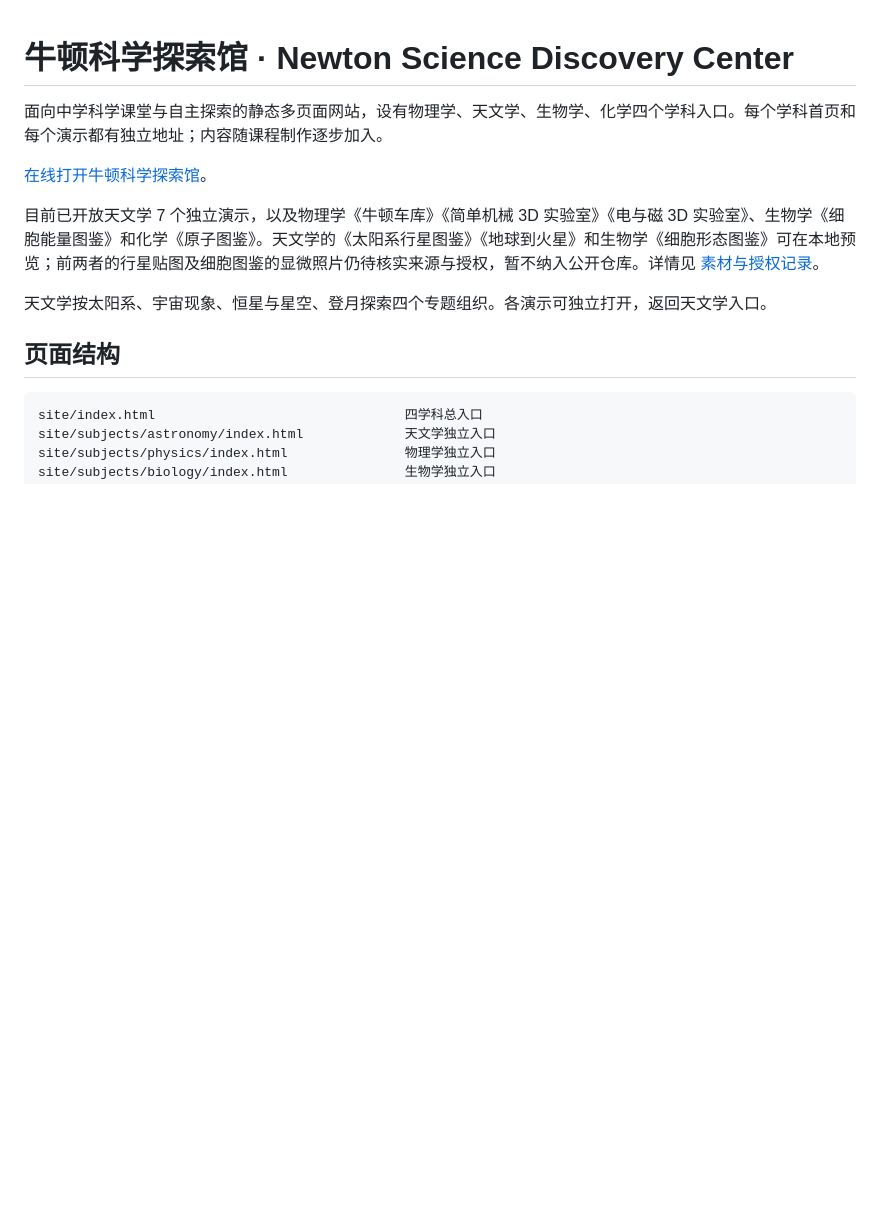
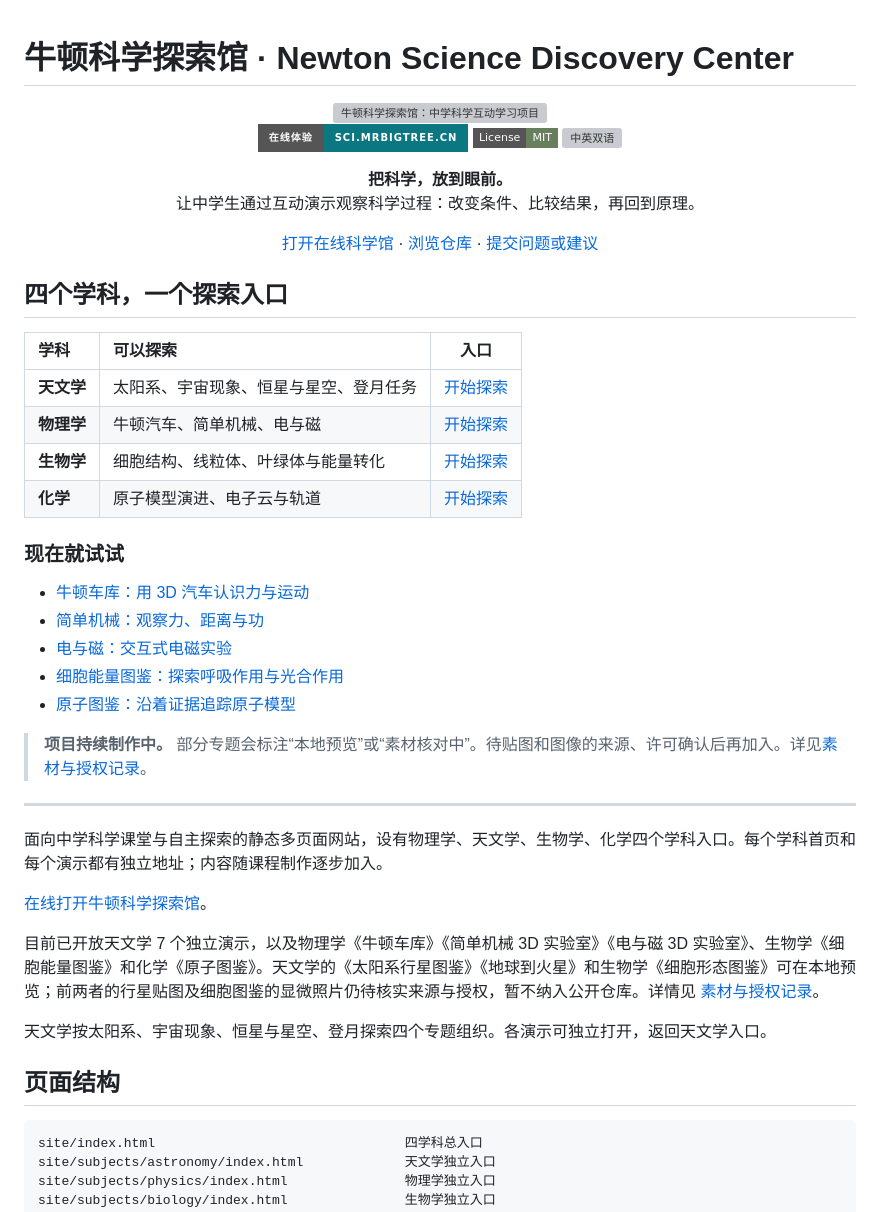
Before and after one commit to Donne-shi/middle-school-science-3d, a Markdown page: README.md, the part around the change. GitHub-like rendering; badges without logos; blank space fills up the shorter version; grey boxes are pictures that could not be loaded.

Commit message:
docs: improve repository landing page

```diff
--- a/README.md
+++ b/README.md
@@ -1,4 +1,40 @@
 # 牛顿科学探索馆 · Newton Science Discovery Center
+
+<div align="center">
+
+<img src="docs/images/repository-cover.svg" alt="牛顿科学探索馆：中学科学互动学习项目" width="100%">
+
+[![在线体验](https://img.shields.io/badge/在线体验-sci.mrbigtree.cn-0b7781?style=for-the-badge)](https://sci.mrbigtree.cn/)
+[![License: MIT](https://img.shields.io/badge/License-MIT-687f5e?style=flat-square)](LICENSE)
+[![中英双语](https://img.shields.io/badge/语言-中文%20%2F%20English-9a6fb0?style=flat-square)](https://sci.mrbigtree.cn/)
+
+**把科学，放到眼前。**
+让中学生通过互动演示观察科学过程：改变条件、比较结果，再回到原理。
+
+[打开在线科学馆](https://sci.mrbigtree.cn/) · [浏览仓库](https://github.com/Donne-shi/middle-school-science-3d) · [提交问题或建议](https://github.com/Donne-shi/middle-school-science-3d/issues/new/choose)
+
+</div>
+
+## 四个学科，一个探索入口
+
+| 学科 | 可以探索 | 入口 |
+|:--|:--|:--:|
+| **天文学** | 太阳系、宇宙现象、恒星与星空、登月任务 | [开始探索](https://sci.mrbigtree.cn/subjects/astronomy/index.html) |
+| **物理学** | 牛顿汽车、简单机械、电与磁 | [开始探索](https://sci.mrbigtree.cn/subjects/physics/index.html) |
+| **生物学** | 细胞结构、线粒体、叶绿体与能量转化 | [开始探索](https://sci.mrbigtree.cn/subjects/biology/index.html) |
+| **化学** | 原子模型演进、电子云与轨道 | [开始探索](https://sci.mrbigtree.cn/subjects/chemistry/index.html) |
+
+### 现在就试试
+
+- [牛顿车库：用 3D 汽车认识力与运动](https://sci.mrbigtree.cn/demos/physics/newton-garage/index.html)
+- [简单机械：观察力、距离与功](https://sci.mrbigtree.cn/demos/physics/simple-machines/index.html)
+- [电与磁：交互式电磁实验](https://sci.mrbigtree.cn/demos/physics/electricity-lab/index.html)
+- [细胞能量图鉴：探索呼吸作用与光合作用](https://sci.mrbigtree.cn/demos/biology/cell-energy/index.html)
+- [原子图鉴：沿着证据追踪原子模型](https://sci.mrbigtree.cn/demos/chemistry/atomic-atlas/index.html)
+
+> **项目持续制作中。** 部分专题会标注“本地预览”或“素材核对中”。待贴图和图像的来源、许可确认后再加入。详见[素材与授权记录](docs/ASSETS.md)。
+
+---
 
 面向中学科学课堂与自主探索的静态多页面网站，设有物理学、天文学、生物学、化学四个学科入口。每个学科首页和每个演示都有独立地址；内容随课程制作逐步加入。
 
```
